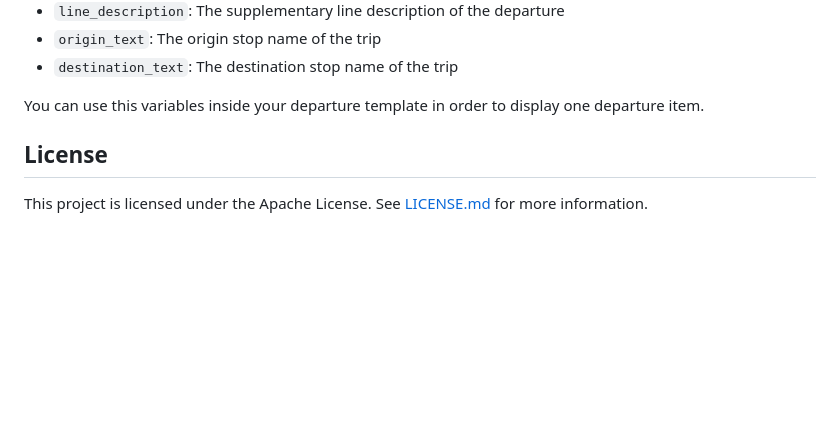
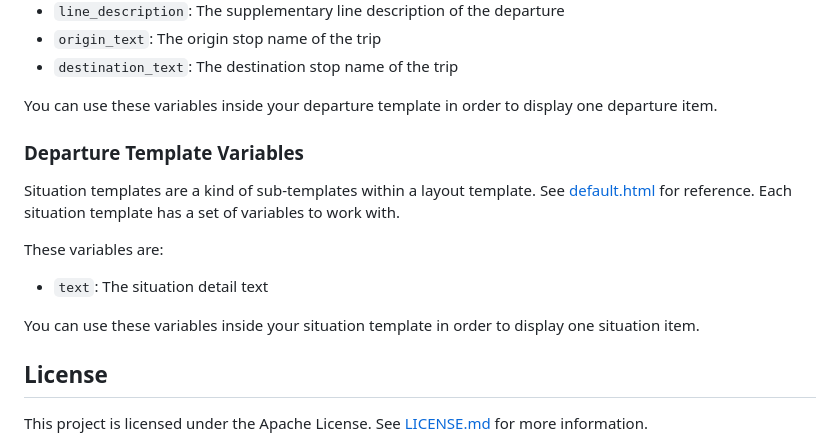
Before and after one commit to sebastianknopf/stopmonitor, a Markdown page: README.md, the part around the change. Rendered like a GitHub page; blank space fills up the shorter version.

Commit message:
updated README for situation template variables, references #16

```diff
--- a/README.md
+++ b/README.md
@@ -88,7 +88,15 @@ These variables are:
 - `origin_text`: The origin stop name of the trip
 - `destination_text`: The destination stop name of the trip
 
-You can use this variables inside your departure template in order to display one departure item.
+You can use these variables inside your departure template in order to display one departure item.
+
+### Departure Template Variables
+Situation templates are a kind of sub-templates within a layout template. See [default.html](./templates/default/default.html) for reference. Each situation template has a set of variables to work with.
+
+These variables are:
+- `text`: The situation detail text
+
+You can use these variables inside your situation template in order to display one situation item.
 
 ## License
 This project is licensed under the Apache License. See [LICENSE.md](LICENSE.md) for more information.
```
